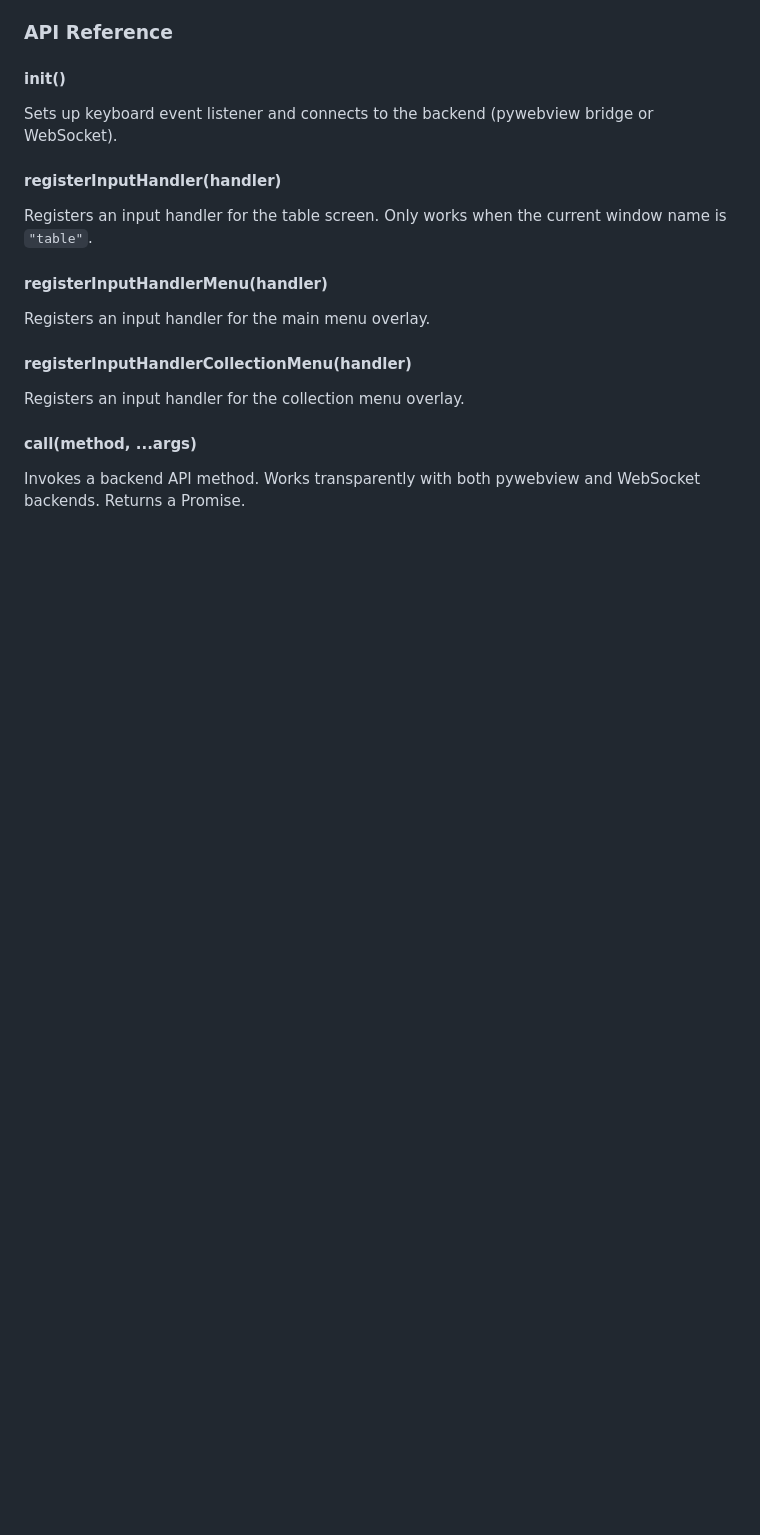
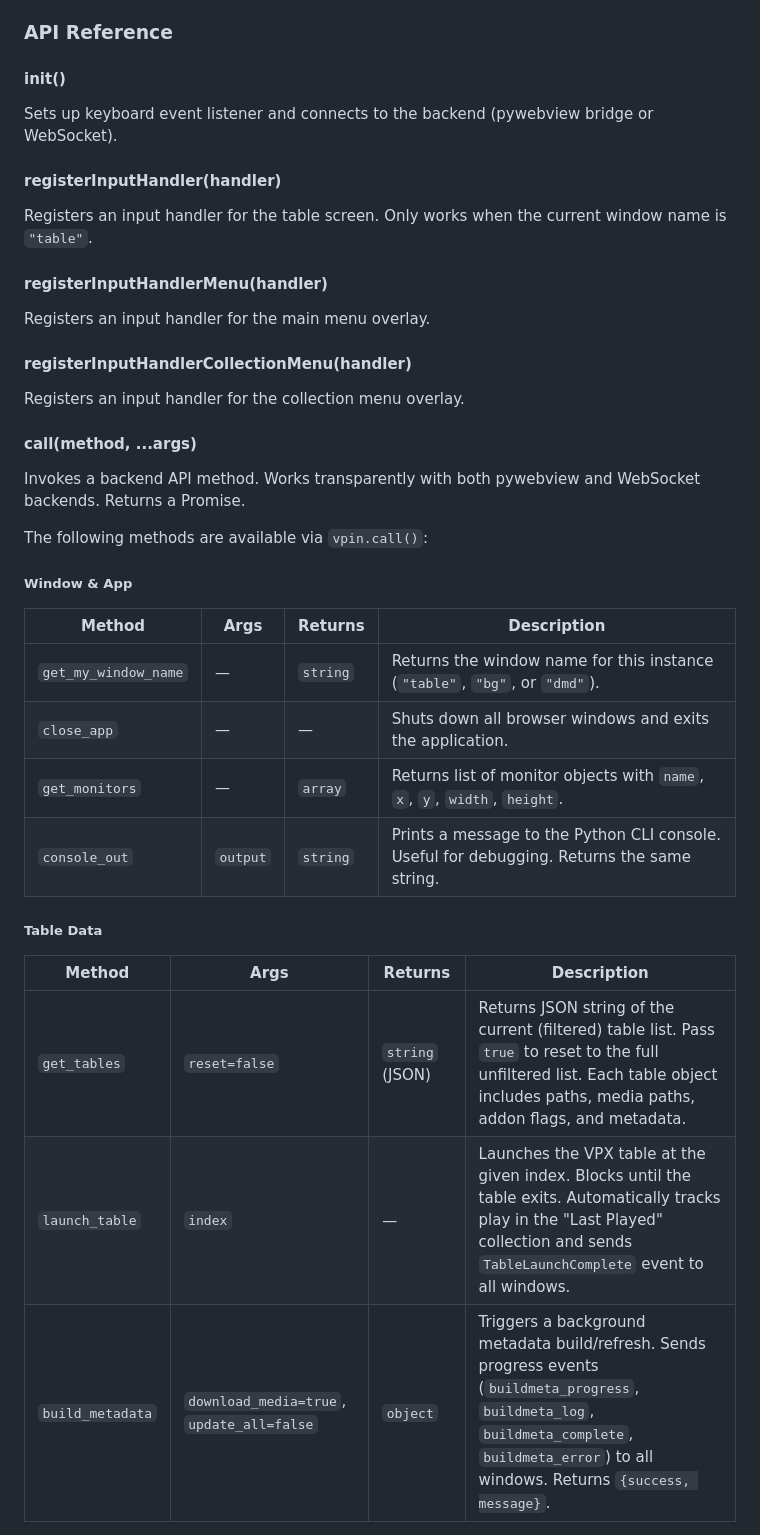
Before and after one commit to superhac/vpinfe, a Markdown page: theme.md, the part around one of its changes. Drawn GitHub-style; blank space fills up the shorter version.

```diff
--- a/theme.md
+++ b/theme.md
@@ -239,3 +239,23 @@ Registers an input handler for the collection menu overlay.
 
 #### call(method, ...args)
 Invokes a backend API method. Works transparently with both pywebview and WebSocket backends. Returns a Promise.
+
+The following methods are available via `vpin.call()`:
+
+##### Window & App
+
+| Method | Args | Returns | Description |
+|--------|------|---------|-------------|
+| `get_my_window_name` | — | `string` | Returns the window name for this instance (`"table"`, `"bg"`, or `"dmd"`). |
+| `close_app` | — | — | Shuts down all browser windows and exits the application. |
+| `get_monitors` | — | `array` | Returns list of monitor objects with `name`, `x`, `y`, `width`, `height`. |
+| `console_out` | `output` | `string` | Prints a message to the Python CLI console. Useful for debugging. Returns the same string. |
+
+##### Table Data
+
+| Method | Args | Returns | Description |
+|--------|------|---------|-------------|
+| `get_tables` | `reset=false` | `string` (JSON) | Returns JSON string of the current (filtered) table list. Pass `true` to reset to the full unfiltered list. Each table object includes paths, media paths, addon flags, and metadata. |
+| `launch_table` | `index` | — | Launches the VPX table at the given index. Blocks until the table exits. Automatically tracks play in the "Last Played" collection and sends `TableLaunchComplete` event to all windows. |
+| `build_metadata` | `download_media=true`, `update_all=false` | `object` | Triggers a background metadata build/refresh. Sends progress events (`buildmeta_progress`, `buildmeta_log`, `buildmeta_complete`, `buildmeta_error`) to all windows. Returns `{success, message}`. |
+
```
Also changed, not shown: other parts of theme.md (+56 -0 lines).
